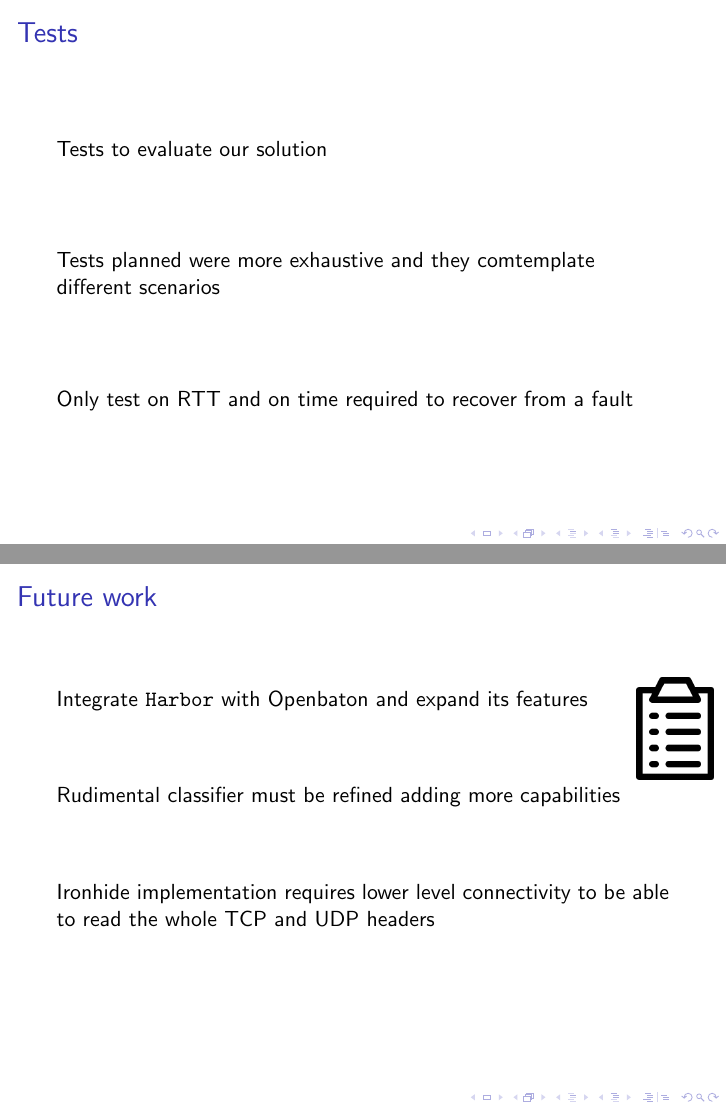
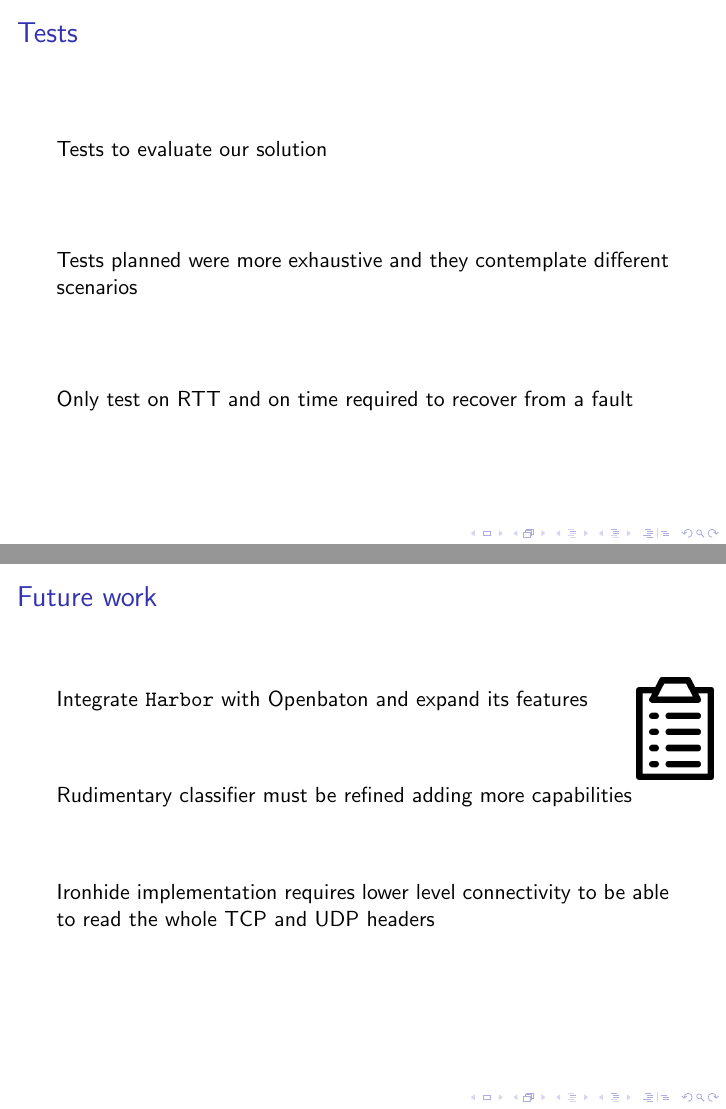
Before and after one commit to mzanella/master-thesis-presentation, LaTeX slides (presentation/main.tex, which reads presentation/res/slides/futurework.tex, presentation/res/slides/test0.tex): pages 19 and 22 of 29, joined at a grey line. Compiled offline with pdfLaTeX; a LaTeX package or settings file that is missing is left out.

Commit message:
Spellcheck

```diff
--- a/presentation/res/slides/futurework.tex
+++ b/presentation/res/slides/futurework.tex
@@ -8,7 +8,7 @@
 
   \vfill{}
 
-  Rudimental classifier must be refined adding more capabilities
+  Rudimentary classifier must be refined adding more capabilities
 
   \vfill{}
 
--- a/presentation/res/slides/test0.tex
+++ b/presentation/res/slides/test0.tex
@@ -4,7 +4,7 @@
 
   \vfill{}
 
-  Tests planned were more exhaustive and they comtemplate different scenarios
+  Tests planned were more exhaustive and they contemplate different scenarios
 
   \vfill{}
 
```
Also changed, not shown: presentation/res/slides/astaire.tex (+1 -1 lines), presentation/res/slides/nfv.tex (+1 -1 lines), 1 other file.
